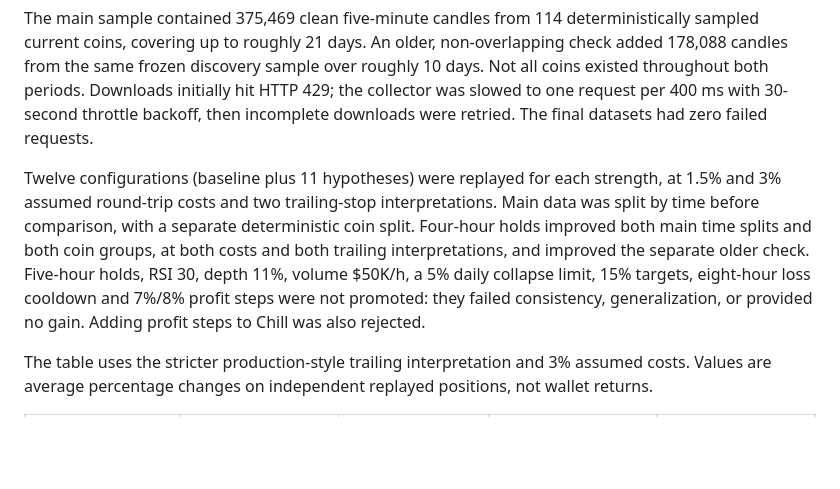
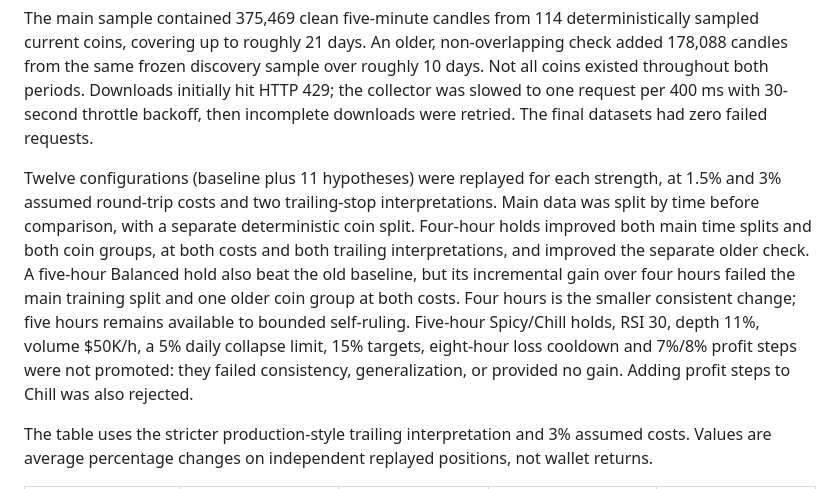
Before and after one commit to jaypolanco96/Warrior, a Markdown page: docs/rule-research-2026-10-18.md, the part around the change. Rendered like a GitHub page; blank space fills up the shorter version.

Commit message:
Clarify why the four-hour clock was selected over five

```diff
--- a/docs/rule-research-2026-10-18.md
+++ b/docs/rule-research-2026-10-18.md
@@ -8,7 +8,7 @@ Balanced and Spicy now use a four-hour holding limit instead of three. Chill alr
 
 The main sample contained 375,469 clean five-minute candles from 114 deterministically sampled current coins, covering up to roughly 21 days. An older, non-overlapping check added 178,088 candles from the same frozen discovery sample over roughly 10 days. Not all coins existed throughout both periods. Downloads initially hit HTTP 429; the collector was slowed to one request per 400 ms with 30-second throttle backoff, then incomplete downloads were retried. The final datasets had zero failed requests.
 
-Twelve configurations (baseline plus 11 hypotheses) were replayed for each strength, at 1.5% and 3% assumed round-trip costs and two trailing-stop interpretations. Main data was split by time before comparison, with a separate deterministic coin split. Four-hour holds improved both main time splits and both coin groups, at both costs and both trailing interpretations, and improved the separate older check. Five-hour holds, RSI 30, depth 11%, volume $50K/h, a 5% daily collapse limit, 15% targets, eight-hour loss cooldown and 7%/8% profit steps were not promoted: they failed consistency, generalization, or provided no gain. Adding profit steps to Chill was also rejected.
+Twelve configurations (baseline plus 11 hypotheses) were replayed for each strength, at 1.5% and 3% assumed round-trip costs and two trailing-stop interpretations. Main data was split by time before comparison, with a separate deterministic coin split. Four-hour holds improved both main time splits and both coin groups, at both costs and both trailing interpretations, and improved the separate older check. A five-hour Balanced hold also beat the old baseline, but its incremental gain over four hours failed the main training split and one older coin group at both costs. Four hours is the smaller consistent change; five hours remains available to bounded self-ruling. Five-hour Spicy/Chill holds, RSI 30, depth 11%, volume $50K/h, a 5% daily collapse limit, 15% targets, eight-hour loss cooldown and 7%/8% profit steps were not promoted: they failed consistency, generalization, or provided no gain. Adding profit steps to Chill was also rejected.
 
 The table uses the stricter production-style trailing interpretation and 3% assumed costs. Values are average percentage changes on independent replayed positions, not wallet returns.
 
```
